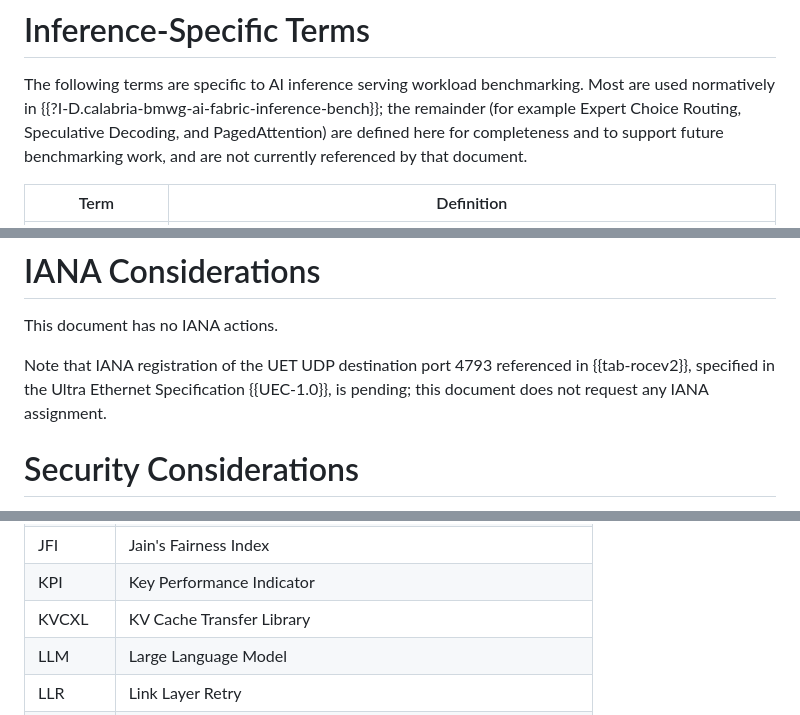
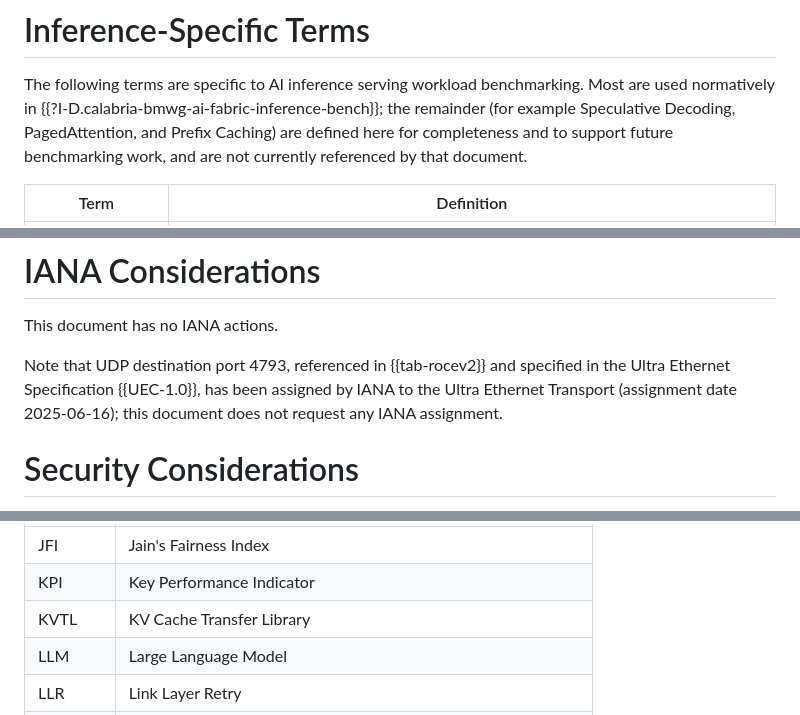
Before and after one commit to fcalabri/bmwg-ai-fabric-terminology, a Markdown page: draft-calabria-bmwg-ai-fabric-terminology.md, 3 parts joined by grey strips. GitHub-like rendering.

```diff
--- a/draft-calabria-bmwg-ai-fabric-terminology.md
+++ b/draft-calabria-bmwg-ai-fabric-terminology.md
@@ -441,7 +441,7 @@ and are used normatively in {{?I-D.calabria-bmwg-ai-fabric-training-bench}}.
 The following terms are specific to AI inference serving workload
 benchmarking. Most are used normatively in
 {{?I-D.calabria-bmwg-ai-fabric-inference-bench}}; the remainder (for example
-Expert Choice Routing, Speculative Decoding, and PagedAttention) are defined
+Speculative Decoding, PagedAttention, and Prefix Caching) are defined
 here for completeness and to support future benchmarking work, and are not
 currently referenced by that document.
 
@@ -531,7 +531,7 @@ across the companion documents are listed in the Acronyms appendix
 
 This document has no IANA actions.
 
-Note that IANA registration of the UET UDP destination port 4793 referenced in {{tab-rocev2}}, specified in the Ultra Ethernet Specification {{UEC-1.0}}, is pending; this document does not request any IANA assignment.
+Note that UDP destination port 4793, referenced in {{tab-rocev2}} and specified in the Ultra Ethernet Specification {{UEC-1.0}}, has been assigned by IANA to the Ultra Ethernet Transport (assignment date 2025-06-16); this document does not request any IANA assignment.
 
 # Security Considerations
 
@@ -602,7 +602,7 @@ here.
 | JCT | Job Completion Time |
 | JFI | Jain's Fairness Index |
 | KPI | Key Performance Indicator |
-| KVCXL | KV Cache Transfer Library |
+| KVTL | KV Cache Transfer Library |
 | LLM | Large Language Model |
 | LLR | Link Layer Retry |
 | MAC | Media Access Control |
```
Also changed, not shown: other parts of draft-calabria-bmwg-ai-fabric-terminology.md (+5 -5 lines).
